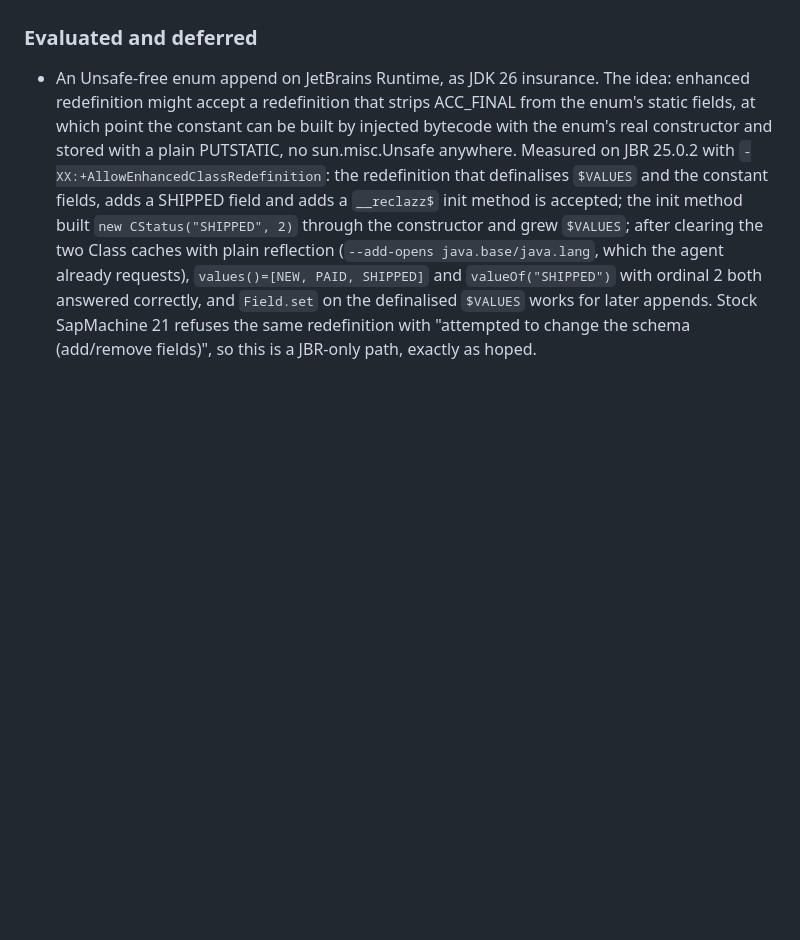
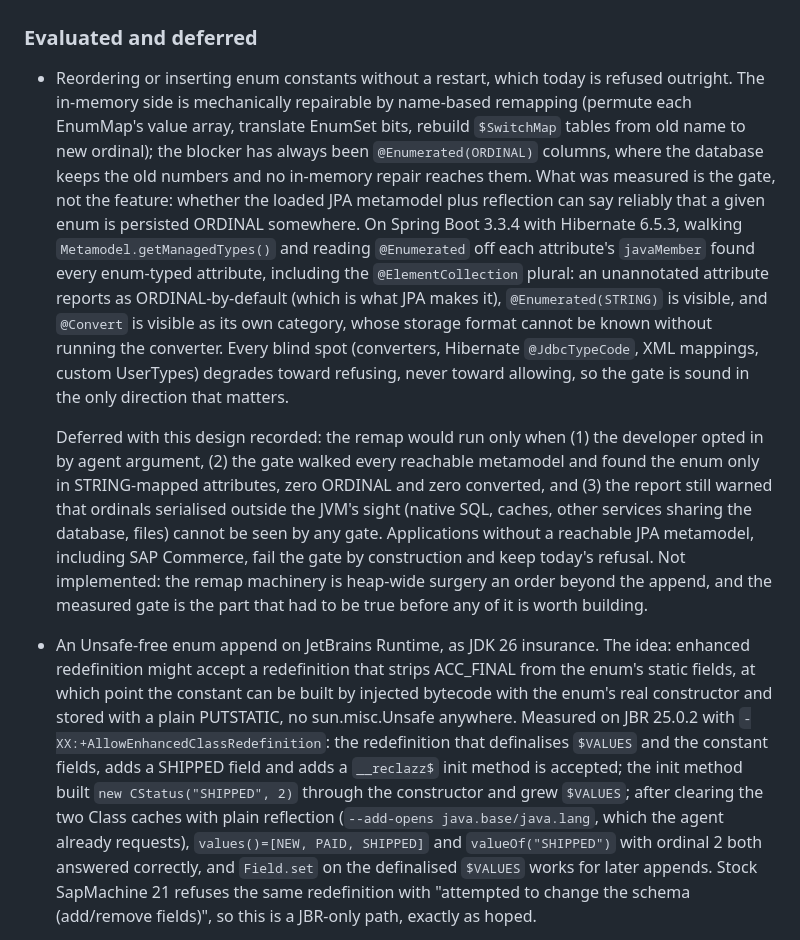
Before and after one commit to onurkat/reclazz, a Markdown page: CHANGELOG.md, the part around the change. Rendered like a GitHub page; blank space fills up the shorter version.

Commit message:
Record the enum reorder gate measurement as evaluated and deferred
Measured on Spring Boot 3.3.4 with Hibernate 6.5.3: walking
Metamodel.getManagedTypes() and reading @Enumerated off each
attribute's javaMember finds every enum-typed attribute including
@ElementCollection plurals; unannotated attributes read as
ORDINAL-by-default, STRING is visible, @Convert is visible as its own
category. Every blind spot degrades toward refusing the remap, never
toward allowing it. The feature itself stays deferred; the recorded
design gates it on opt-in plus a clean STRING-only metamodel walk plus
a warning about ordinals serialised outside the JVM's sight.

```diff
--- a/CHANGELOG.md
+++ b/CHANGELOG.md
@@ -154,6 +154,37 @@ The format is based on [Keep a Changelog](https://keepachangelog.com/).
   stays.
 
 ### Evaluated and deferred
+
+- Reordering or inserting enum constants without a restart, which today is
+  refused outright. The in-memory side is mechanically repairable by
+  name-based remapping (permute each EnumMap's value array, translate EnumSet
+  bits, rebuild `$SwitchMap` tables from old name to new ordinal); the
+  blocker has always been `@Enumerated(ORDINAL)` columns, where the database
+  keeps the old numbers and no in-memory repair reaches them. What was
+  measured is the gate, not the feature: whether the loaded JPA metamodel
+  plus reflection can say reliably that a given enum is persisted ORDINAL
+  somewhere. On Spring Boot 3.3.4 with Hibernate 6.5.3, walking
+  `Metamodel.getManagedTypes()` and reading `@Enumerated` off each
+  attribute's `javaMember` found every enum-typed attribute, including the
+  `@ElementCollection` plural: an unannotated attribute reports as
+  ORDINAL-by-default (which is what JPA makes it), `@Enumerated(STRING)` is
+  visible, and `@Convert` is visible as its own category, whose storage
+  format cannot be known without running the converter. Every blind spot
+  (converters, Hibernate `@JdbcTypeCode`, XML mappings, custom UserTypes)
+  degrades toward refusing, never toward allowing, so the gate is sound in
+  the only direction that matters.
+
+  Deferred with this design recorded: the remap would run only when (1) the
+  developer opted in by agent argument, (2) the gate walked every reachable
+  metamodel and found the enum only in STRING-mapped attributes, zero
+  ORDINAL and zero converted, and (3) the report still warned that ordinals
+  serialised outside the JVM's sight (native SQL, caches, other services
+  sharing the database, files) cannot be seen by any gate. Applications
+  without a reachable JPA metamodel, including SAP Commerce, fail the gate
+  by construction and keep today's refusal. Not implemented: the remap
+  machinery is heap-wide surgery an order beyond the append, and the
+  measured gate is the part that had to be true before any of it is worth
+  building.
 
 - An Unsafe-free enum append on JetBrains Runtime, as JDK 26 insurance. The
   idea: enhanced redefinition might accept a redefinition that strips
```
